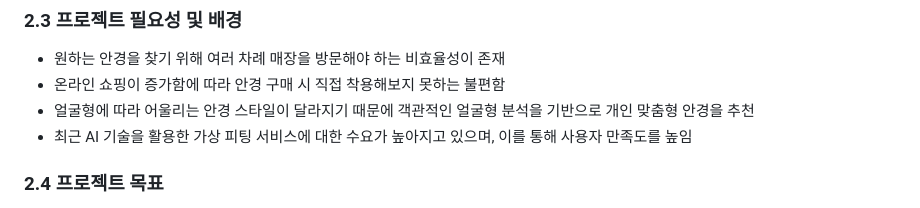
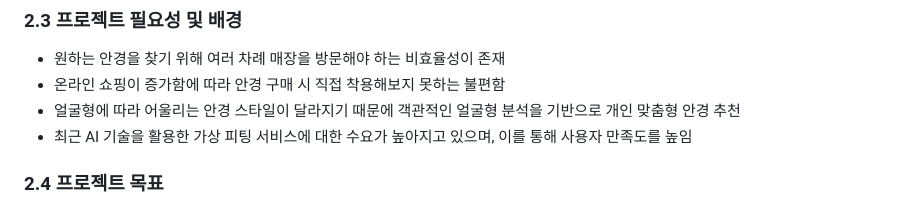
Before and after one commit to SKNETWORKS-FAMILY-AICAMP/SKN07-FINAL-2Team, a Markdown page: README.md, the part around the change. Rendered like a GitHub page.

```diff
--- a/README.md
+++ b/README.md
@@ -49,7 +49,7 @@ MTCNN을 통한 얼굴 감지, VGG16 기반 얼굴형 분류, 챗봇과의 자
 ### 2.3 프로젝트 필요성 및 배경
 - 원하는 안경을 찾기 위해 여러 차례 매장을 방문해야 하는 비효율성이 존재
 - 온라인 쇼핑이 증가함에 따라 안경 구매 시 직접 착용해보지 못하는 불편함
-- 얼굴형에 따라 어울리는 안경 스타일이 달라지기 때문에 객관적인 얼굴형 분석을 기반으로 개인 맞춤형 안경을 추천
+- 얼굴형에 따라 어울리는 안경 스타일이 달라지기 때문에 객관적인 얼굴형 분석을 기반으로 개인 맞춤형 안경 추천
 - 최근 AI 기술을 활용한 가상 피팅 서비스에 대한 수요가 높아지고 있으며, 이를 통해 사용자 만족도를 높임
 
 ### 2.4 프로젝트 목표
```
